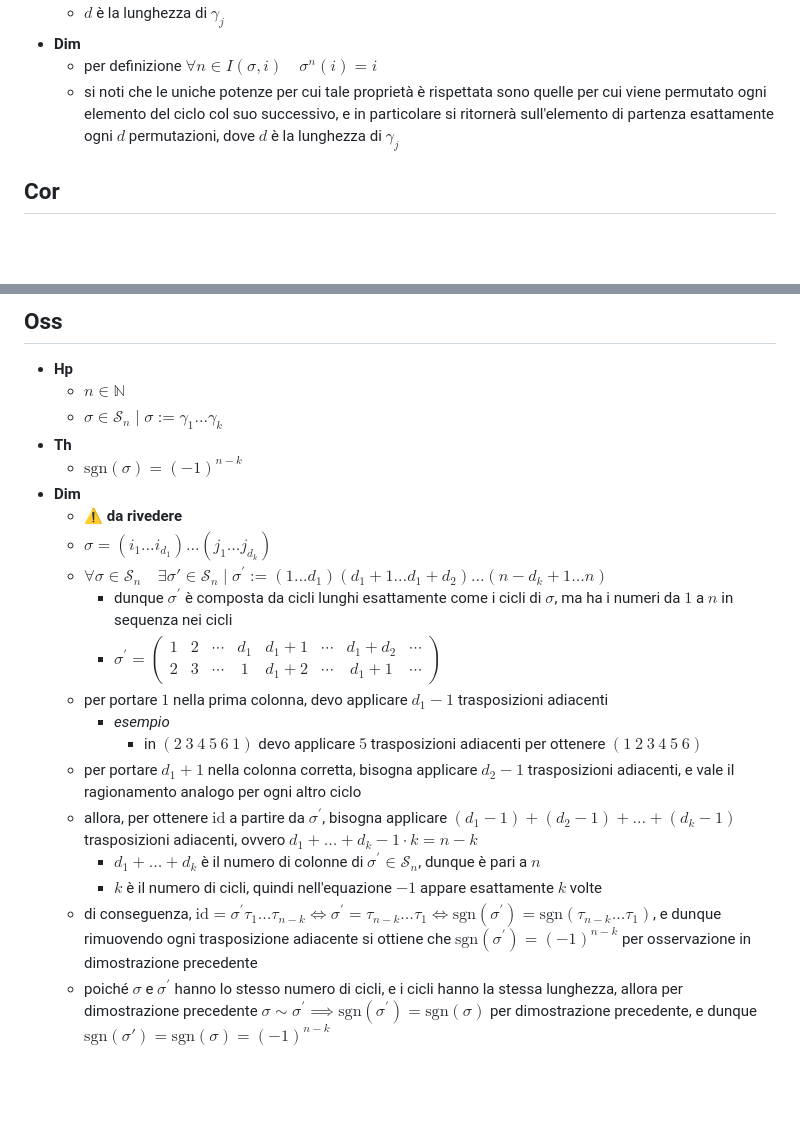
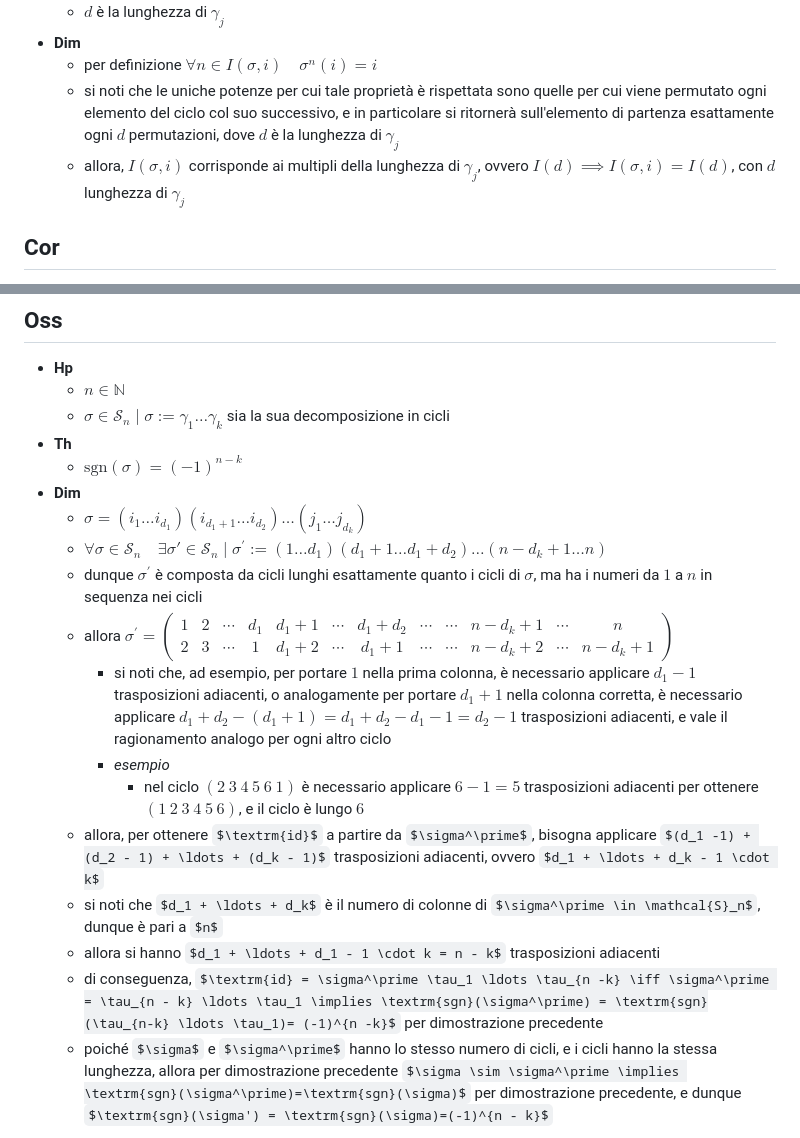
Before and after one commit to aflaag-notes/algebra, a Markdown page: mds/permutazioni.md, 2 parts joined by grey strips. Drawn GitHub-style; some formulas as TeX source; blank space fills up the shorter version.

Commit message:
permutazioni praticamente done

```diff
--- a/mds/permutazioni.md
+++ b/mds/permutazioni.md
@@ -82,6 +82,7 @@
 - **Dim**
     - per definizione $\forall n \in I(\sigma, i) \quad \sigma^n(i) = i$
     - si noti che le uniche potenze per cui tale proprietà è rispettata sono quelle per cui viene permutato ogni elemento del ciclo col suo successivo, e in particolare si ritornerà sull'elemento di partenza esattamente ogni $d$ permutazioni, dove $d$ è la lunghezza di $\gamma_j$
+    - allora, $I(\sigma, i)$ corrisponde ai multipli della lunghezza di $\gamma_j$, ovvero $I(d) \implies I(\sigma, i) = I(d)$, con $d$ lunghezza di $\gamma_j$
 
 ## Cor
 
@@ -275,21 +274,19 @@
 
 - **Hp**
     - $n \in \mathbb{N}$
-    - $\sigma \in \mathcal{S}_n \mid \sigma := \gamma_1 \ldots \gamma_k$
+    - $\sigma \in \mathcal{S}_n \mid \sigma := \gamma_1 \ldots \gamma_k$ sia la sua decomposizione in cicli
 - **Th**
     - $\textrm{sgn}(\sigma)=(-1)^{n - k}$
 - **Dim**
-  - ⚠️ **da rivedere**
-  - $\sigma = (i_1 \ldots i_{d_1}) \ldots (j_1 \ldots j_{d_k})$
+  - $\sigma = (i_1 \ldots i_{d_1})(i_{d_1+ 1} \ldots i_{d_2}) \ldots (j_1 \ldots j_{d_k})$
   - $\forall \sigma \in \mathcal{S}_n \quad \exists \sigma' \in \mathcal{S}_n \mid \sigma^\prime := (1 \ldots d_1)(d_1 + 1 \ldots d_1 + d_2) \ldots (n -d_k + 1 \ldots n)$
-      - dunque $\sigma^\prime$ è composta da cicli lunghi esattamente come i cicli di $\sigma$, ma ha i numeri da $1$ a $n$ in sequenza nei cicli
-      - $\sigma^{\prime}=\left(\begin{array}{cccccccc}1 & 2 & \cdots & d_{1} & d_{1}+1 & \cdots & d_{1}+d_{2} & \cdots \\ 2 & 3 & \cdots & 1 & d_{1}+2 & \cdots & d_{1}+1 & \cdots \end{array}\right)$
-  - per portare $1$ nella prima colonna, devo applicare $d_1 - 1$ trasposizioni adiacenti
+  - dunque $\sigma^\prime$ è composta da cicli lunghi esattamente quanto i cicli di $\sigma$, ma ha i numeri da $1$ a $n$ in sequenza nei cicli
+  - allora $\sigma^{\prime}=\left(\begin{array}{cccccccccccc}1 & 2 & \cdots & d_{1} & d_{1}+1 & \cdots & d_{1}+d_{2} & \cdots & \cdots & n - d_k + 1 & \cdots & n \\ 2 & 3 & \cdots & 1 & d_{1}+2 & \cdots & d_{1}+1 & \cdots & \cdots  & n - d_k + 2 & \cdots & n - d_k + 1\end{array}\right)$
+    - si noti che, ad esempio, per portare $1$ nella prima colonna, è necessario applicare $d_1 - 1$ trasposizioni adiacenti, o analogamente per portare $d_1 + 1$ nella colonna corretta, è necessario applicare $d_1 + d_2 - (d_1 + 1) = d_1 + d_2 - d_1 - 1 = d_2 - 1$ trasposizioni adiacenti, e vale il ragionamento analogo per ogni altro ciclo
     - _esempio_
-      - in $(2 \ 3 \ 4\ 5\ 6\ 1)$ devo applicare $5$ trasposizioni adiacenti per ottenere $(1\ 2\ 3\ 4\ 5 \ 6)$
-  - per portare $d_1 + 1$ nella colonna corretta, bisogna applicare $d_2 - 1$ trasposizioni adiacenti, e vale il ragionamento analogo per ogni altro ciclo
-  - allora, per ottenere $\textrm{id}$ a partire da $\sigma^\prime$, bisogna applicare $(d_1 -1) + (d_2 - 1) + \ldots + (d_k - 1)$ trasposizioni adiacenti, ovvero $d_1 + \ldots + d_k - 1 \cdot k = n - k$
-    - $d_1 + \ldots + d_k$ è il numero di colonne di $\sigma^\prime \in \mathcal{S}_n$, dunque è pari a $n$
-    - $k$ è il numero di cicli, quindi nell'equazione $-1$ appare esattamente $k$ volte
-  - di conseguenza, $\textrm{id} = \sigma^\prime \tau_1 \ldots \tau_{n -k} \iff \sigma^\prime = \tau_{n - k} \ldots \tau_1 \iff \textrm{sgn}(\sigma^\prime) = \textrm{sgn}(\tau_{n-k} \ldots \tau_1)$, e dunque rimuovendo ogni trasposizione adiacente si ottiene che $\textrm{sgn}(\sigma^\prime) = (-1)^{n -k}$ per osservazione in dimostrazione precedente
+      - nel ciclo $(2 \ 3 \ 4\ 5\ 6\ 1)$ è necessario applicare $6 - 1 = 5$ trasposizioni adiacenti per ottenere $(1\ 2\ 3\ 4\ 5 \ 6)$, e il ciclo è lungo $6$
+  - allora, per ottenere $\textrm{id}$ a partire da $\sigma^\prime$, bisogna applicare $(d_1 -1) + (d_2 - 1) + \ldots + (d_k - 1)$ trasposizioni adiacenti, ovvero $d_1 + \ldots + d_k - 1 \cdot k$
+  - si noti che $d_1 + \ldots + d_k$ è il numero di colonne di $\sigma^\prime \in \mathcal{S}_n$, dunque è pari a $n$
+  - allora si hanno $d_1 + \ldots + d_1 - 1 \cdot k = n - k$ trasposizioni adiacenti
+  - di conseguenza, $\textrm{id} = \sigma^\prime \tau_1 \ldots \tau_{n -k} \iff \sigma^\prime = \tau_{n - k} \ldots \tau_1 \implies \textrm{sgn}(\sigma^\prime) = \textrm{sgn}(\tau_{n-k} \ldots \tau_1)= (-1)^{n -k}$ per dimostrazione precedente
   - poiché $\sigma$ e $\sigma^\prime$ hanno lo stesso numero di cicli, e i cicli hanno la stessa lunghezza, allora per dimostrazione precedente $\sigma \sim \sigma^\prime \implies \textrm{sgn}(\sigma^\prime)=\textrm{sgn}(\sigma)$ per dimostrazione precedente, e dunque $\textrm{sgn}(\sigma') = \textrm{sgn}(\sigma)=(-1)^{n - k}$
```
Also changed, not shown: other parts of mds/permutazioni.md (+10 -12 lines).
